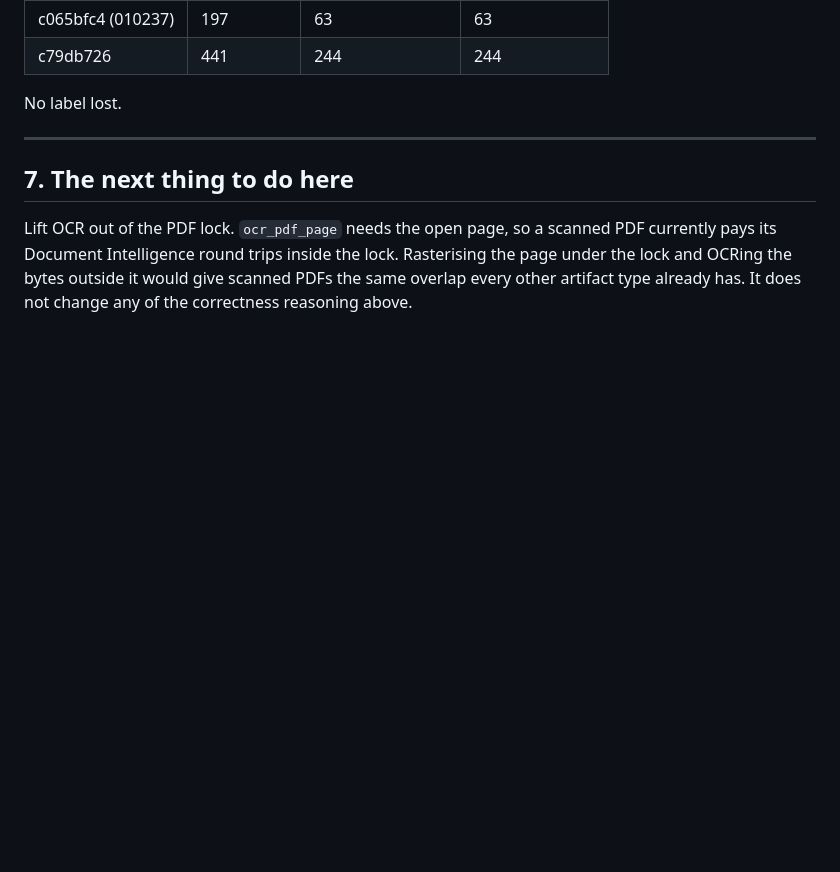
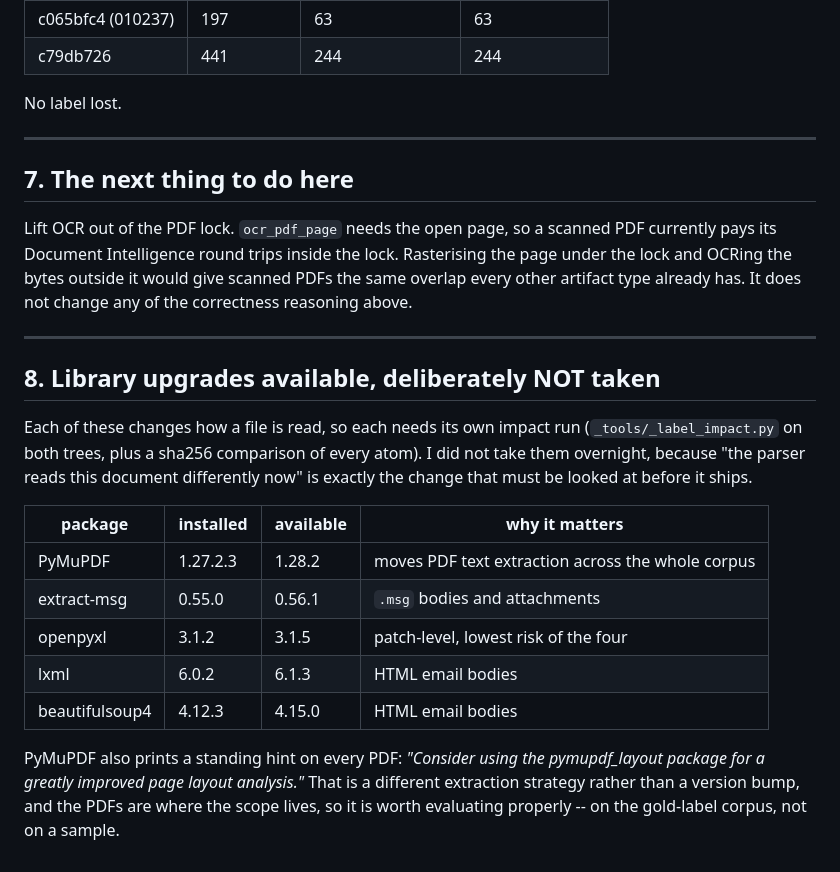
Before and after one commit to Purtera-IT/parser-os, a Markdown page: _READ_PHASE.md, the part around the change. Rendered like a GitHub page; blank space fills up the shorter version.

Commit message:
Name the upgrades and why they are not taken yet
Five parsing libraries have newer versions and PyMuPDF suggests a different
layout engine. Every one of them changes how a document reads, so every one
needs an impact run against gold labels first.

Co-Authored-By: Claude Opus 5 <noreply@anthropic.com>

```diff
--- a/_READ_PHASE.md
+++ b/_READ_PHASE.md
@@ -237,3 +237,26 @@ PDF currently pays its Document Intelligence round trips inside the lock.
 Rasterising the page under the lock and OCRing the bytes outside it would give
 scanned PDFs the same overlap every other artifact type already has. It does
 not change any of the correctness reasoning above.
+
+---
+
+## 8. Library upgrades available, deliberately NOT taken
+
+Each of these changes how a file is read, so each needs its own impact run
+(`_tools/_label_impact.py` on both trees, plus a sha256 comparison of every
+atom). I did not take them overnight, because "the parser reads this document
+differently now" is exactly the change that must be looked at before it ships.
+
+| package | installed | available | why it matters |
+|---|---|---|---|
+| PyMuPDF | 1.27.2.3 | 1.28.2 | moves PDF text extraction across the whole corpus |
+| extract-msg | 0.55.0 | 0.56.1 | `.msg` bodies and attachments |
+| openpyxl | 3.1.2 | 3.1.5 | patch-level, lowest risk of the four |
+| lxml | 6.0.2 | 6.1.3 | HTML email bodies |
+| beautifulsoup4 | 4.12.3 | 4.15.0 | HTML email bodies |
+
+PyMuPDF also prints a standing hint on every PDF: *"Consider using the
+pymupdf_layout package for a greatly improved page layout analysis."* That is
+a different extraction strategy rather than a version bump, and the PDFs are
+where the scope lives, so it is worth evaluating properly -- on the gold-label
+corpus, not on a sample.
```
